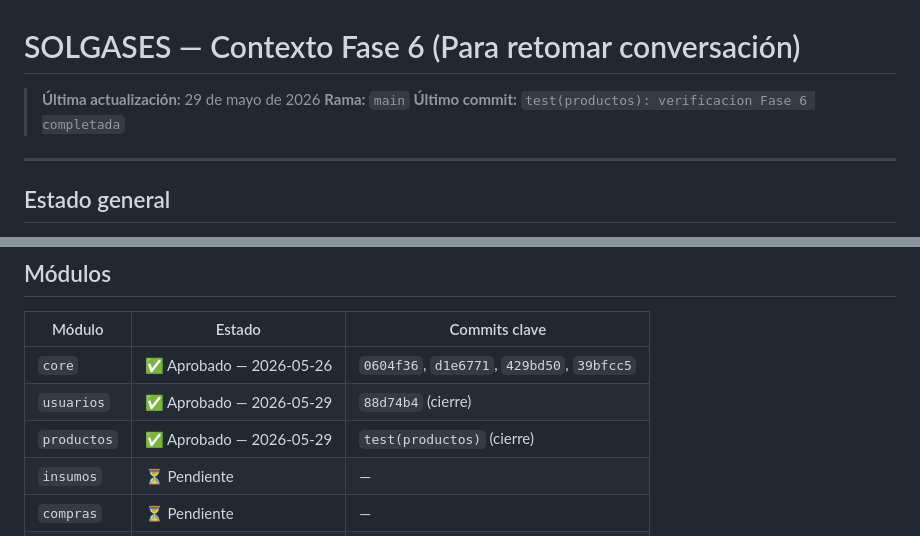
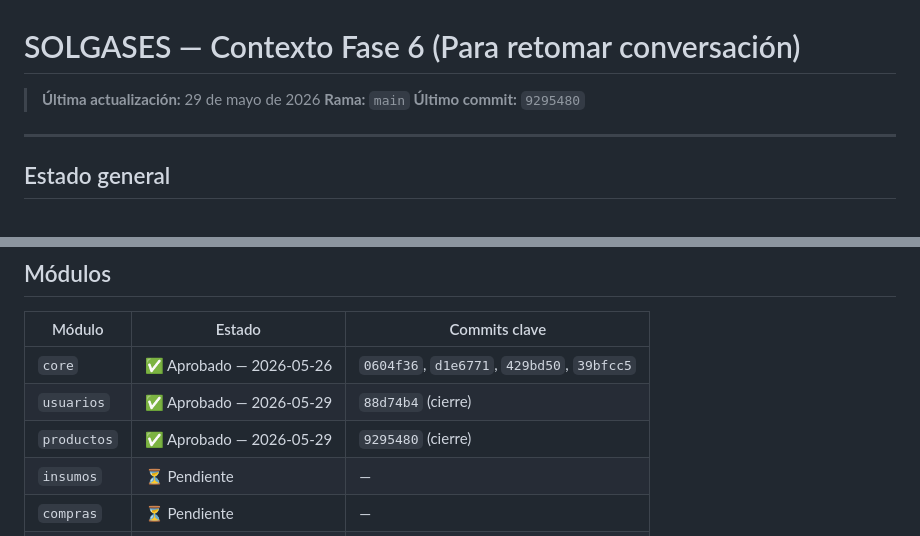
Before and after one commit to Misael-Padilla/solgases, a Markdown page: contexto_fase_6.md, 2 parts joined by grey strips. Rendered like a GitHub page.

Commit message:
docs: actualizar hash de cierre productos en bitacora y contexto

```diff
--- a/contexto_fase_6.md
+++ b/contexto_fase_6.md
@@ -2,7 +2,7 @@
 
 > **Última actualización:** 29 de mayo de 2026
 > **Rama:** `main`
-> **Último commit:** `test(productos): verificacion Fase 6 completada`
+> **Último commit:** `9295480`
 
 ---
 
@@ -20,7 +20,7 @@
 |--------|--------|---------------|
 | `core` | ✅ Aprobado — 2026-05-26 | `0604f36`, `d1e6771`, `429bd50`, `39bfcc5` |
 | `usuarios` | ✅ Aprobado — 2026-05-29 | `88d74b4` (cierre) |
-| `productos` | ✅ Aprobado — 2026-05-29 | `test(productos)` (cierre) |
+| `productos` | ✅ Aprobado — 2026-05-29 | `9295480` (cierre) |
 | `insumos` | ⏳ Pendiente | — |
 | `compras` | ⏳ Pendiente | — |
 | `ventas` | ⏳ Pendiente | — |
```
Also changed, not shown: fase_6_bitacora.md (+1 -1 lines).
